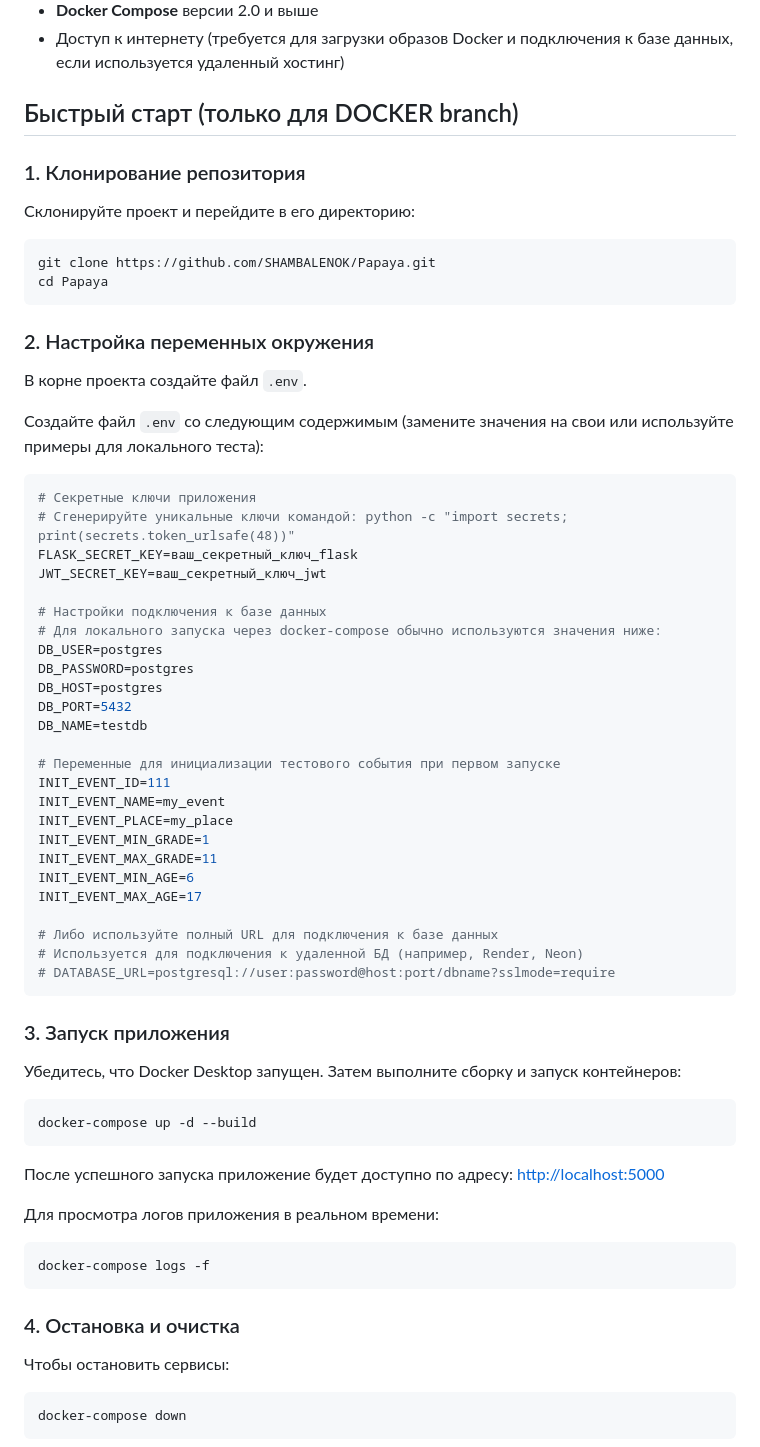
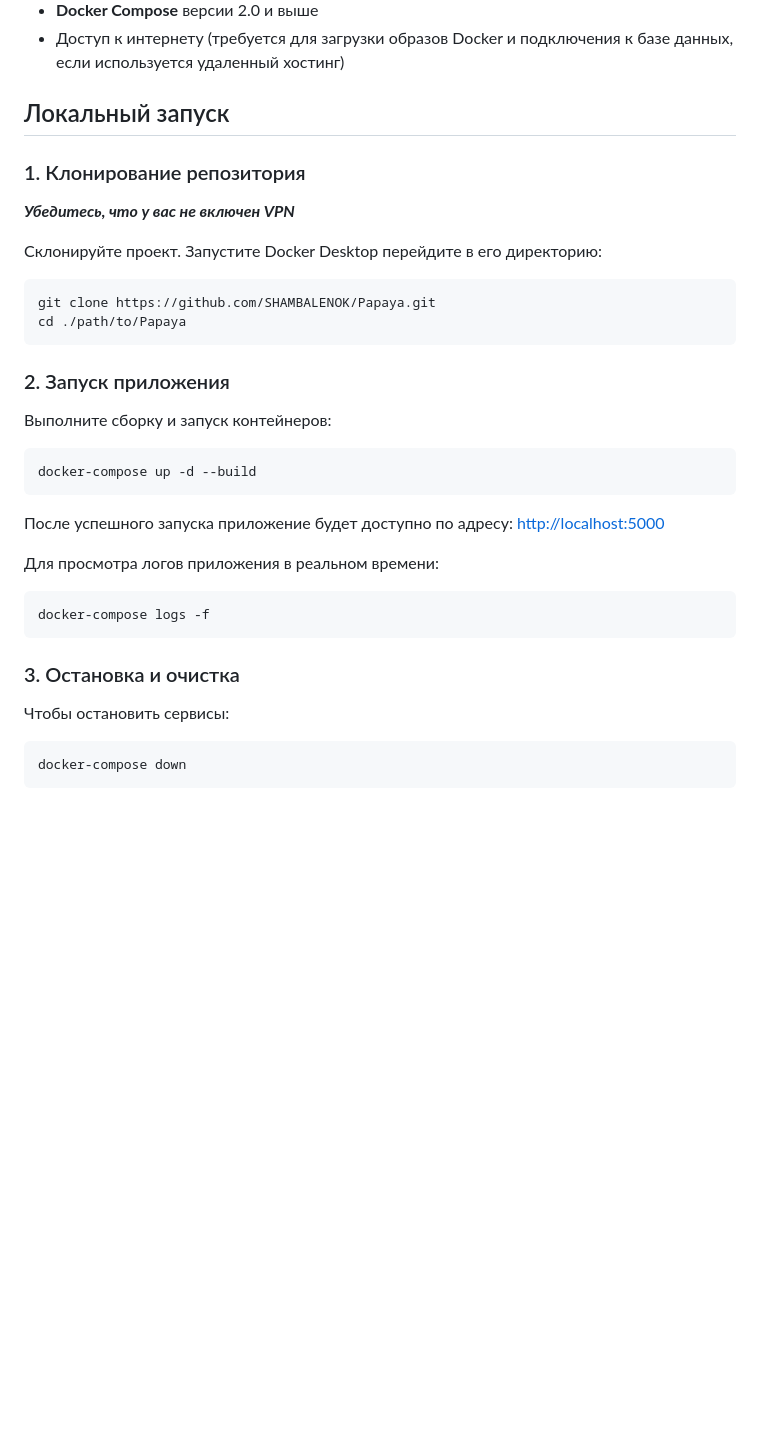
Before and after one commit to SHAMBALENOK/Papaya, a Markdown page: README.md, the part around one of its changes. Drawn GitHub-style; blank space fills up the shorter version.

````diff
--- a/README.md
+++ b/README.md
@@ -43,54 +52,21 @@ Papaya — это веб-сервис для школьников, где соб
 - **Docker Compose** версии 2.0 и выше
 - Доступ к интернету (требуется для загрузки образов Docker и подключения к базе данных, если используется удаленный хостинг)
 
-## Быстрый старт (только для DOCKER branch)
+## Локальный запуск
 
 ### 1. Клонирование репозитория
+***Убедитесь, что у вас не включен VPN***
 
-Склонируйте проект и перейдите в его директорию:
+Склонируйте проект. Запустите Docker Desktop перейдите в его директорию:
 
 ```bash
 git clone https://github.com/SHAMBALENOK/Papaya.git
-cd Papaya
+cd ./path/to/Papaya
 ```
 
-### 2. Настройка переменных окружения
+### 2. Запуск приложения
 
-В корне проекта создайте файл `.env`.
-
-Создайте файл `.env` со следующим содержимым (замените значения на свои или используйте примеры для локального теста):
-
-```ini
-# Секретные ключи приложения
-# Сгенерируйте уникальные ключи командой: python -c "import secrets; print(secrets.token_urlsafe(48))"
-FLASK_SECRET_KEY=ваш_секретный_ключ_flask
-JWT_SECRET_KEY=ваш_секретный_ключ_jwt
-
-# Настройки подключения к базе данных
-# Для локального запуска через docker-compose обычно используются значения ниже:
-DB_USER=postgres
-DB_PASSWORD=postgres
-DB_HOST=postgres
-DB_PORT=5432
-DB_NAME=testdb
-
-# Переменные для инициализации тестового события при первом запуске
-INIT_EVENT_ID=111
-INIT_EVENT_NAME=my_event
-INIT_EVENT_PLACE=my_place
-INIT_EVENT_MIN_GRADE=1
-INIT_EVENT_MAX_GRADE=11
-INIT_EVENT_MIN_AGE=6
-INIT_EVENT_MAX_AGE=17
-
-# Либо используйте полный URL для подключения к базе данных
-# Используется для подключения к удаленной БД (например, Render, Neon)
-# DATABASE_URL=postgresql://user:password@host:port/dbname?sslmode=require
-```
-
-### 3. Запуск приложения
-
-Убедитесь, что Docker Desktop запущен. Затем выполните сборку и запуск контейнеров:
+Выполните сборку и запуск контейнеров:
 
 ```bash
 docker-compose up -d --build
@@ -105,7 +81,7 @@ docker-compose up -d --build
 docker-compose logs -f
 ```
 
-### 4. Остановка и очистка
+### 3. Остановка и очистка
 
 Чтобы остановить сервисы:
 ```bash
````
Also changed, not shown: other parts of README.md (+10 -24 lines), English.md (+17 -63 lines).
